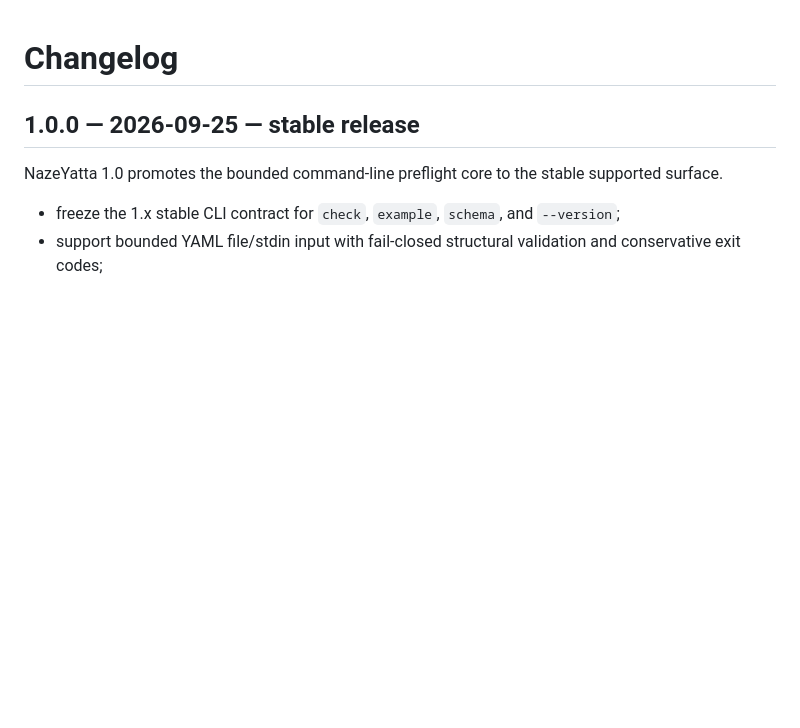
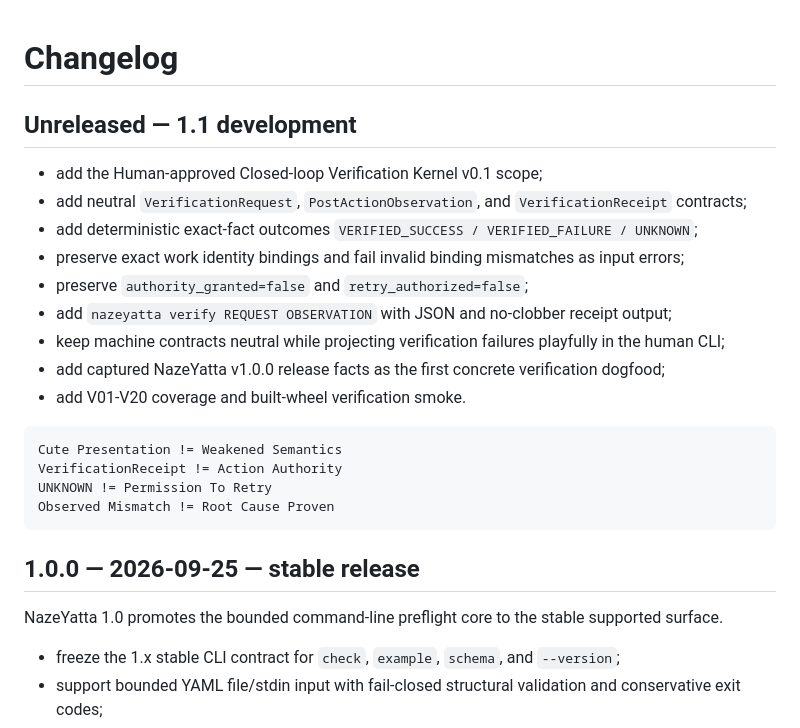
Before and after one commit to hopeless-t/NazeYatta, a Markdown page: CHANGELOG.md, the part around the change. Rendered like a GitHub page; blank space fills up the shorter version.

Commit message:
docs: record unreleased 1.1 verification work

````diff
--- a/CHANGELOG.md
+++ b/CHANGELOG.md
@@ -1,4 +1,23 @@
 # Changelog
+
+## Unreleased — 1.1 development
+
+- add the Human-approved Closed-loop Verification Kernel v0.1 scope;
+- add neutral `VerificationRequest`, `PostActionObservation`, and `VerificationReceipt` contracts;
+- add deterministic exact-fact outcomes `VERIFIED_SUCCESS / VERIFIED_FAILURE / UNKNOWN`;
+- preserve exact work identity bindings and fail invalid binding mismatches as input errors;
+- preserve `authority_granted=false` and `retry_authorized=false`;
+- add `nazeyatta verify REQUEST OBSERVATION` with JSON and no-clobber receipt output;
+- keep machine contracts neutral while projecting verification failures playfully in the human CLI;
+- add captured NazeYatta v1.0.0 release facts as the first concrete verification dogfood;
+- add V01-V20 coverage and built-wheel verification smoke.
+
+```text
+Cute Presentation != Weakened Semantics
+VerificationReceipt != Action Authority
+UNKNOWN != Permission To Retry
+Observed Mismatch != Root Cause Proven
+```
 
 ## 1.0.0 — 2026-09-25 — stable release
 
````
